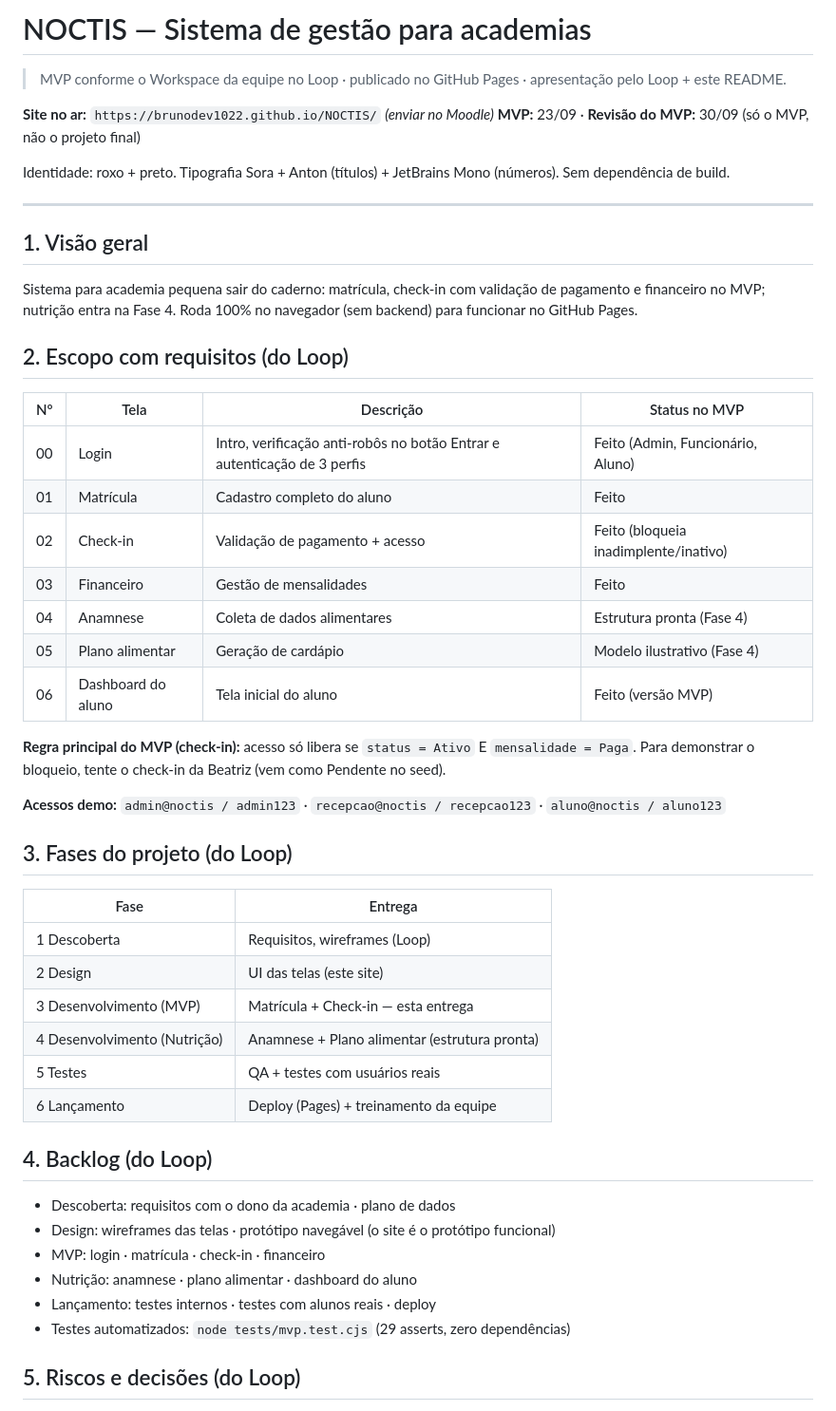
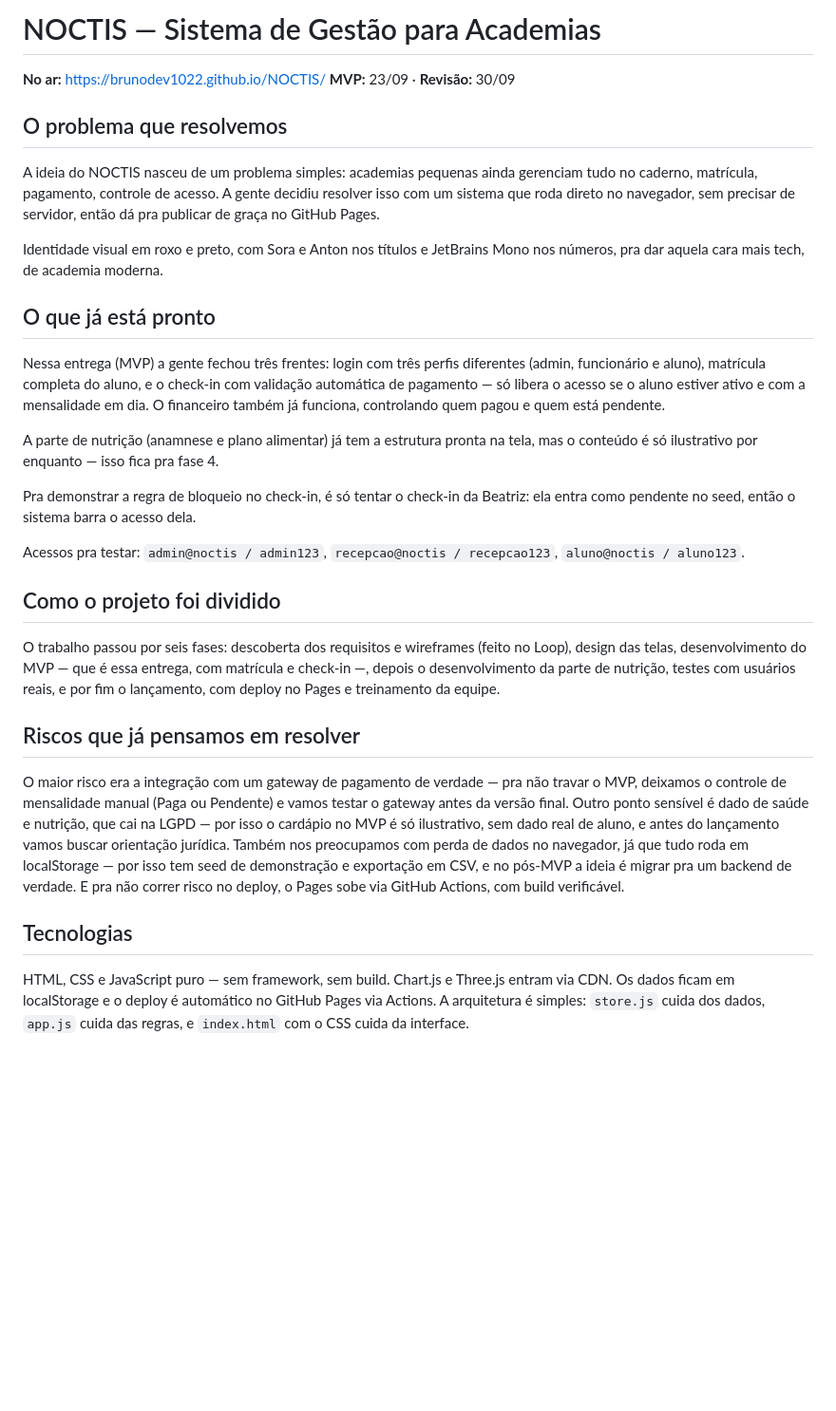
Before and after one commit to brunodev1022/NOCTIS, a Markdown page: README.md, the part around one of its changes. Shown at 95% size. Drawn GitHub-style; blank space fills up the shorter version.

Commit message:
Atualizar o README.md
melhorias no Read.me

```diff
--- a/README.md
+++ b/README.md
@@ -1,53 +1,34 @@
-# NOCTIS — Sistema de gestão para academias
+# NOCTIS — Sistema de Gestão para Academias
 
-> MVP conforme o Workspace da equipe no Loop · publicado no GitHub Pages · apresentação pelo Loop + este README.
+**No ar:** https://brunodev1022.github.io/NOCTIS/
+**MVP:** 23/09 · **Revisão:** 30/09
 
-**Site no ar:** `https://brunodev1022.github.io/NOCTIS/` *(enviar no Moodle)*
-**MVP:** 23/09 · **Revisão do MVP:** 30/09 (só o MVP, não o projeto final)
+## O problema que resolvemos
 
-Identidade: roxo + preto. Tipografia Sora + Anton (títulos) + JetBrains Mono (números). Sem dependência de build.
+A ideia do NOCTIS nasceu de um problema simples: academias pequenas ainda gerenciam tudo no caderno,
+ matrícula, pagamento, controle de acesso. A gente decidiu resolver isso com um sistema que roda direto no navegador, sem precisar de servidor, então dá pra publicar de graça no GitHub Pages.
 
----
+Identidade visual em roxo e preto, com Sora e Anton nos títulos e JetBrains Mono nos números, pra dar aquela cara mais tech, de academia moderna.
 
-## 1. Visão geral
+## O que já está pronto
 
-Sistema para academia pequena sair do caderno: matrícula, check-in com validação de pagamento e financeiro no MVP; nutrição entra na Fase 4. Roda 100% no navegador (sem backend) para funcionar no GitHub Pages.
+Nessa entrega (MVP) a gente fechou três frentes: login com três perfis diferentes (admin, funcionário e aluno), matrícula completa do aluno, e o check-in com validação automática de pagamento — só libera o acesso se o aluno estiver ativo e com a mensalidade em dia. O financeiro também já funciona, controlando quem pagou e quem está pendente.
 
-## 2. Escopo com requisitos (do Loop)
+A parte de nutrição (anamnese e plano alimentar) já tem a estrutura pronta na tela, mas o conteúdo é só ilustrativo por enquanto — isso fica pra fase 4.
 
-| Nº | Tela | Descrição | Status no MVP |
-|---|---|---|---|
-| 00 | Login | Intro, verificação anti-robôs no botão Entrar e autenticação de 3 perfis | Feito (Admin, Funcionário, Aluno) |
-| 01 | Matrícula | Cadastro completo do aluno | Feito |
-| 02 | Check-in | Validação de pagamento + acesso | Feito (bloqueia inadimplente/inativo) |
-| 03 | Financeiro | Gestão de mensalidades | Feito |
-| 04 | Anamnese | Coleta de dados alimentares | Estrutura pronta (Fase 4) |
-| 05 | Plano alimentar | Geração de cardápio | Modelo ilustrativo (Fase 4) |
-| 06 | Dashboard do aluno | Tela inicial do aluno | Feito (versão MVP) |
+Pra demonstrar a regra de bloqueio no check-in, é só tentar o check-in da Beatriz: ela entra como pendente no seed, então o sistema barra o acesso dela.
 
-**Regra principal do MVP (check-in):** acesso só libera se `status = Ativo` E `mensalidade = Paga`. Para demonstrar o bloqueio, tente o check-in da Beatriz (vem como Pendente no seed).
+Acessos pra testar: `admin@noctis / admin123`, `recepcao@noctis / recepcao123`, `aluno@noctis / aluno123`.
 
-**Acessos demo:** `admin@noctis / admin123` · `recepcao@noctis / recepcao123` · `aluno@noctis / aluno123`
+## Como o projeto foi dividido
 
-## 3. Fases do projeto (do Loop)
+O trabalho passou por seis fases: descoberta dos requisitos e wireframes (feito no Loop), design das telas, desenvolvimento do MVP — que é essa entrega, com matrícula e check-in —, depois o desenvolvimento da parte de nutrição, testes com usuários reais, e por fim o lançamento, com deploy no Pages e treinamento da equipe.
 
-| Fase | Entrega |
-|---|---|
-| 1 Descoberta | Requisitos, wireframes (Loop) |
-| 2 Design | UI das telas (este site) |
-| 3 Desenvolvimento (MVP) | Matrícula + Check-in — esta entrega |
-| 4 Desenvolvimento (Nutrição) | Anamnese + Plano alimentar (estrutura pronta) |
-| 5 Testes | QA + testes com usuários reais |
-| 6 Lançamento | Deploy (Pages) + treinamento da equipe |
+## Riscos que já pensamos em resolver
 
-## 4. Backlog (do Loop)
+O maior risco era a integração com um gateway de pagamento de verdade — pra não travar o MVP, deixamos o controle de mensalidade manual (Paga ou Pendente) e vamos testar o gateway antes da versão final. Outro ponto sensível é dado de saúde e nutrição, que cai na LGPD — por isso o cardápio no MVP é só ilustrativo, sem dado real de aluno, e antes do lançamento vamos buscar orientação jurídica. Também nos preocupamos com perda de dados no navegador, já que tudo roda em localStorage — por isso tem seed de demonstração e exportação em CSV, e no pós-MVP a ideia é migrar pra um backend de verdade. E pra não correr risco no deploy, o Pages sobe via GitHub Actions, com build verificável.
 
-- Descoberta: requisitos com o dono da academia · plano de dados
-- Design: wireframes das telas · protótipo navegável (o site é o protótipo funcional)
-- MVP: login · matrícula · check-in · financeiro
-- Nutrição: anamnese · plano alimentar · dashboard do aluno
-- Lançamento: testes internos · testes com alunos reais · deploy
-- Testes automatizados: `node tests/mvp.test.cjs` (29 asserts, zero dependências)
+## Tecnologias
 
-## 5. Riscos e decisões (do Loop)
+HTML, CSS e JavaScript puro — sem framework, sem build. Chart.js e Three.js entram via CDN. Os dados ficam em localStorage e o deploy é automático no GitHub Pages via Actions. A arquitetura é simples: `store.js` cuida dos dados, `app.js` cuida das regras, e `index.html` com o CSS cuida da interface.
 
```
Also changed, not shown: other parts of README.md (+12 -35 lines).
